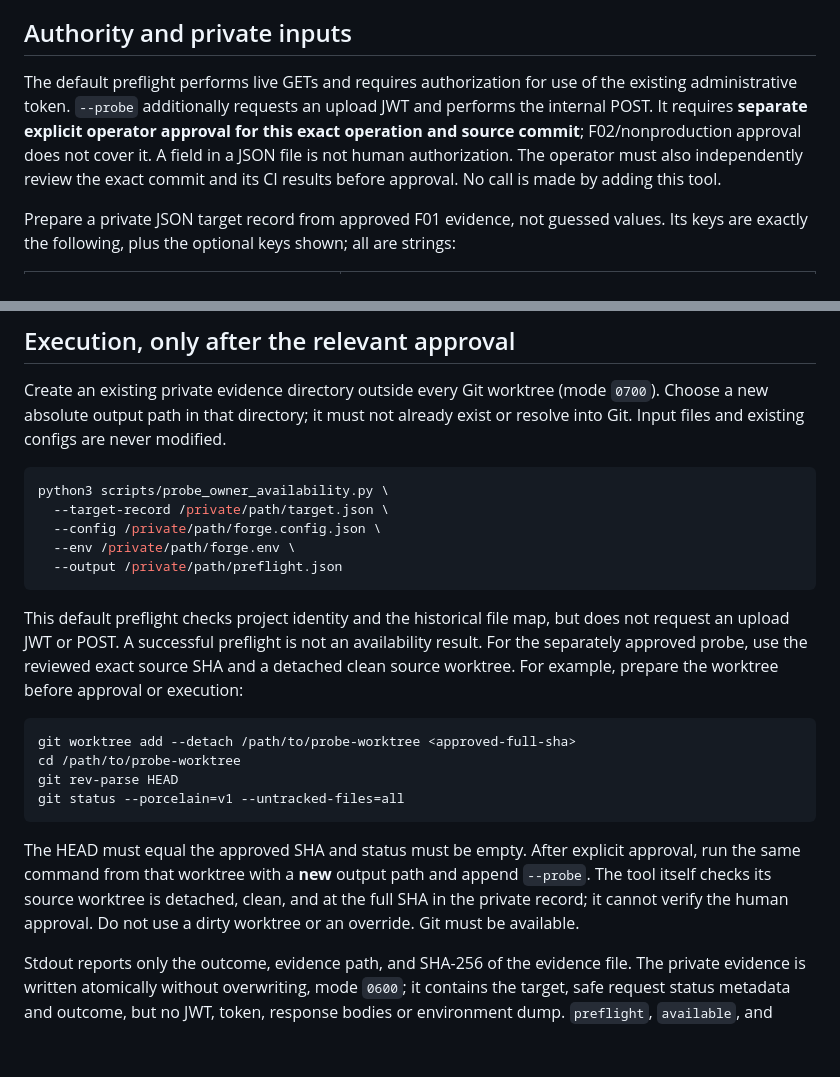
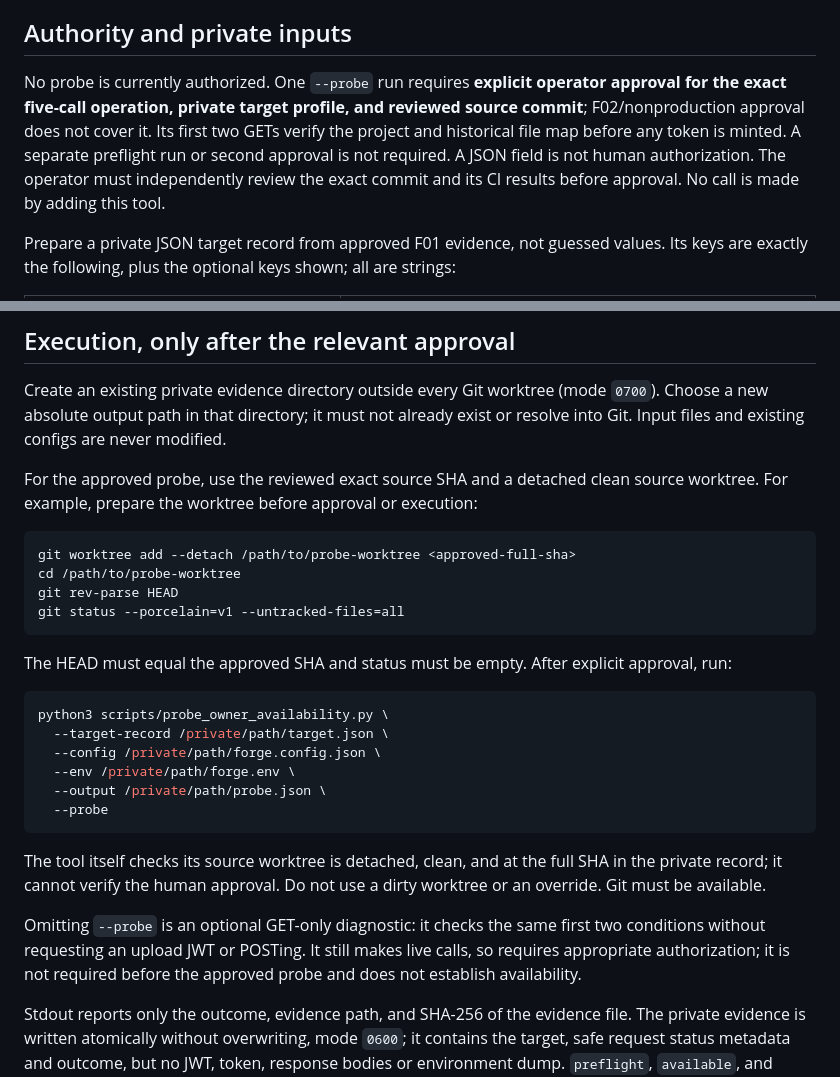
Before and after one commit to Roxabi/roxabi-forge, a Markdown page: docs/owner-availability-probe.md, 2 parts joined by grey strips. Drawn GitHub-style; blank space fills up the shorter version.

Commit message:
docs(ops): use one approved probe with integrated prechecks

````diff
--- a/docs/owner-availability-probe.md
+++ b/docs/owner-availability-probe.md
@@ -4,7 +4,7 @@
 
 ## Authority and private inputs
 
-The default preflight performs live GETs and requires authorization for use of the existing administrative token. `--probe` additionally requests an upload JWT and performs the internal POST. It requires **separate explicit operator approval for this exact operation and source commit**; F02/nonproduction approval does not cover it. A field in a JSON file is not human authorization. The operator must also independently review the exact commit and its CI results before approval. No call is made by adding this tool.
+No probe is currently authorized. One `--probe` run requires **explicit operator approval for the exact five-call operation, private target profile, and reviewed source commit**; F02/nonproduction approval does not cover it. Its first two GETs verify the project and historical file map before any token is minted. A separate preflight run or second approval is not required. A JSON field is not human authorization. The operator must independently review the exact commit and its CI results before approval. No call is made by adding this tool.
 
 Prepare a private JSON target record from approved F01 evidence, not guessed values. Its keys are exactly the following, plus the optional keys shown; all are strings:
 
@@ -24,15 +24,7 @@ Do not put private values in Git, commands, tickets, logs, or this document. Inp
 
 Create an existing private evidence directory outside every Git worktree (mode `0700`). Choose a new absolute output path in that directory; it must not already exist or resolve into Git. Input files and existing configs are never modified.
 
-```bash
-python3 scripts/probe_owner_availability.py \
-  --target-record /private/path/target.json \
-  --config /private/path/forge.config.json \
-  --env /private/path/forge.env \
-  --output /private/path/preflight.json
-```
-
-This default preflight checks project identity and the historical file map, but does not request an upload JWT or POST. A successful preflight is not an availability result. For the separately approved probe, use the reviewed exact source SHA and a detached clean source worktree. For example, prepare the worktree before approval or execution:
+For the approved probe, use the reviewed exact source SHA and a detached clean source worktree. For example, prepare the worktree before approval or execution:
 
 ```bash
 git worktree add --detach /path/to/probe-worktree <approved-full-sha>
@@ -41,7 +33,20 @@ git rev-parse HEAD
 git status --porcelain=v1 --untracked-files=all
 ```
 
-The HEAD must equal the approved SHA and status must be empty. After explicit approval, run the same command from that worktree with a **new** output path and append `--probe`. The tool itself checks its source worktree is detached, clean, and at the full SHA in the private record; it cannot verify the human approval. Do not use a dirty worktree or an override. Git must be available.
+The HEAD must equal the approved SHA and status must be empty. After explicit approval, run:
+
+```bash
+python3 scripts/probe_owner_availability.py \
+  --target-record /private/path/target.json \
+  --config /private/path/forge.config.json \
+  --env /private/path/forge.env \
+  --output /private/path/probe.json \
+  --probe
+```
+
+The tool itself checks its source worktree is detached, clean, and at the full SHA in the private record; it cannot verify the human approval. Do not use a dirty worktree or an override. Git must be available.
+
+Omitting `--probe` is an optional GET-only diagnostic: it checks the same first two conditions without requesting an upload JWT or POSTing. It still makes live calls, so requires appropriate authorization; it is not required before the approved probe and does not establish availability.
 
 Stdout reports only the outcome, evidence path, and SHA-256 of the evidence file. The private evidence is written atomically without overwriting, mode `0600`; it contains the target, safe request status metadata and outcome, but no JWT, token, response bodies or environment dump. `preflight`, `available`, and `missing` are completed outcomes; `missing` means stop. Failures exit nonzero and, when the API sequence has started and output is writable, retain safe partial diagnostics. Never paste private evidence into Git or public logs.
 
````
